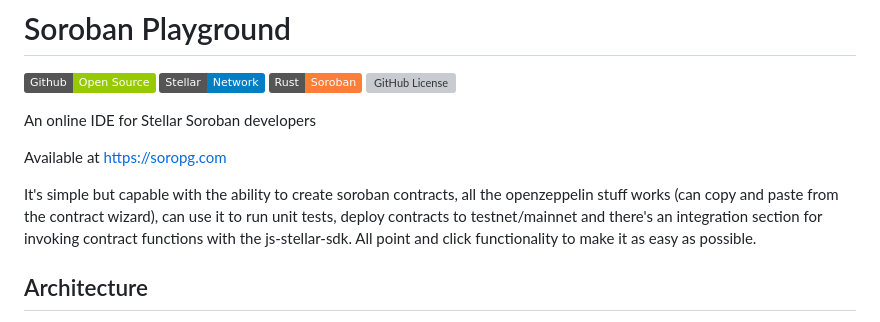
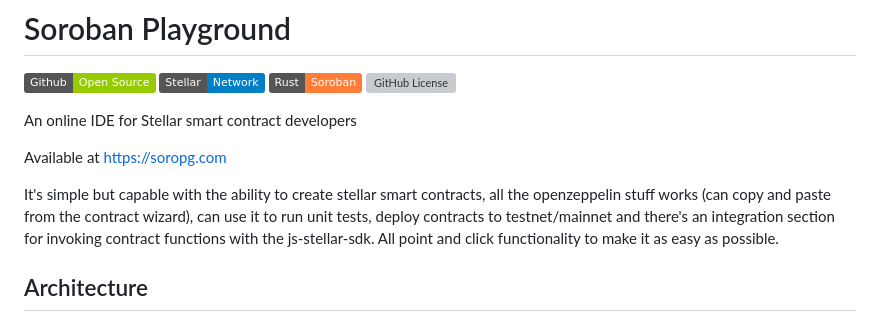
Before and after one commit to jamesbachini/Soroban-Playground, a Markdown page: README.md, the part around the change. Drawn GitHub-style; badges without logos; grey boxes are pictures that could not be loaded.

```diff
--- a/README.md
+++ b/README.md
@@ -2,11 +2,11 @@
 
 ![Github](https://img.shields.io/badge/Github-Open%20Source-green?logo=github) ![Stellar](https://img.shields.io/badge/Stellar-Network-blue) ![Rust](https://img.shields.io/badge/Rust-Soroban-orange) ![GitHub License](https://img.shields.io/github/license/jamesbachini/Soroban-Playground)
 
-An online IDE for Stellar Soroban developers
+An online IDE for Stellar smart contract developers
 
 Available at https://soropg.com
 
-It's simple but capable with the ability to create soroban contracts, all the openzeppelin stuff works (can copy and paste from the contract wizard), can use it to run unit tests, deploy contracts to testnet/mainnet and there's an integration section for invoking contract functions with the js-stellar-sdk. All point and click functionality to make it as easy as possible.
+It's simple but capable with the ability to create stellar smart contracts, all the openzeppelin stuff works (can copy and paste from the contract wizard), can use it to run unit tests, deploy contracts to testnet/mainnet and there's an integration section for invoking contract functions with the js-stellar-sdk. All point and click functionality to make it as easy as possible.
 
 ## Architecture
 
```
